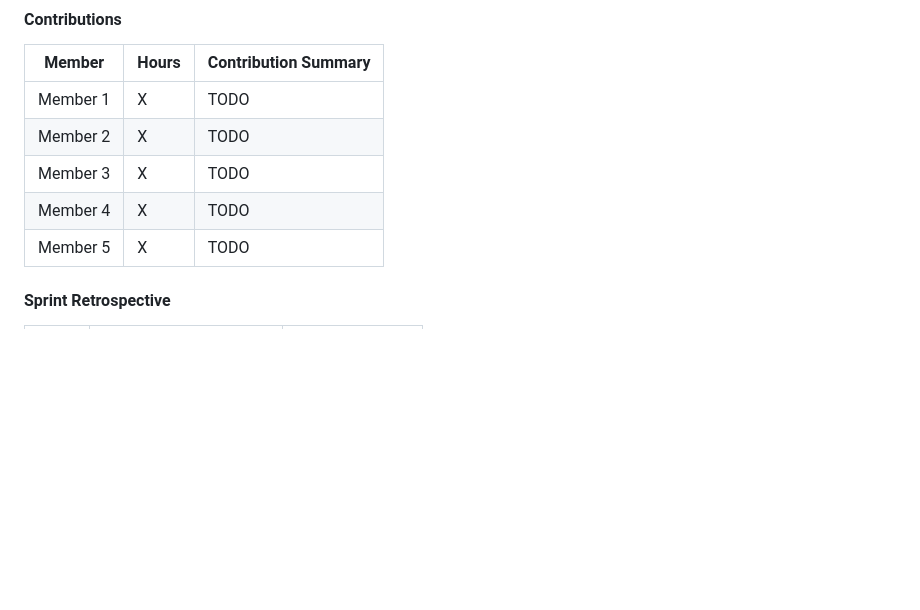
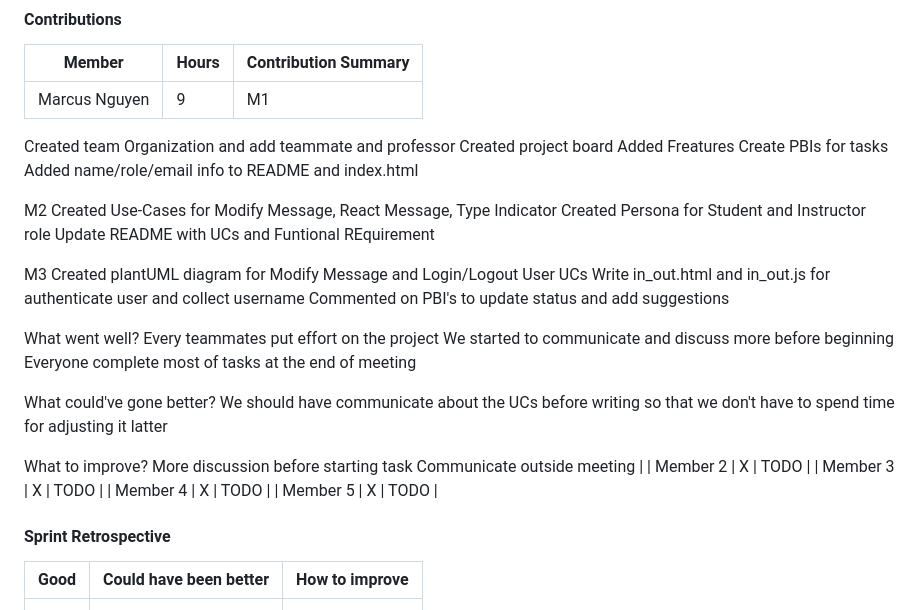
Before and after one commit to uc-se-sm26-team23/scrum-project, a Markdown page: README.md, the part around the change. GitHub-like rendering; blank space fills up the shorter version.

Commit message:
Enhance contributions section in README
Updated contributions section with detailed summaries for each member, including tasks completed and reflections on team performance.

```diff
--- a/README.md
+++ b/README.md
@@ -310,7 +310,34 @@ TODO — one sentence.
 
 | Member | Hours | Contribution Summary |
 |--------|-------|----------------------|
-| Member 1 | X | TODO |
+| Marcus Nguyen | 9 | M1
+Created team Organization and add teammate and professor
+Created project board
+Added Freatures
+Create PBIs for tasks
+Added name/role/email info to README and index.html
+
+M2
+Created Use-Cases for Modify Message, React Message, Type Indicator
+Created Persona for Student and Instructor role
+Update README with UCs and Funtional REquirement
+
+M3
+Created plantUML diagram for Modify Message and Login/Logout User UCs
+Write in_out.html and in_out.js for authenticate user and collect username
+Commented on PBI's to update status and add suggestions
+
+What went well?
+Every teammates put effort on the project
+We started to communicate and discuss more before beginning
+Everyone complete most of tasks at the end of meeting
+
+What could've gone better?
+We should have communicate about the UCs before writing so that we don't have to spend time for adjusting it latter
+
+What to improve?
+More discussion before starting task
+Communicate outside meeting |
 | Member 2 | X | TODO |
 | Member 3 | X | TODO |
 | Member 4 | X | TODO |
```
